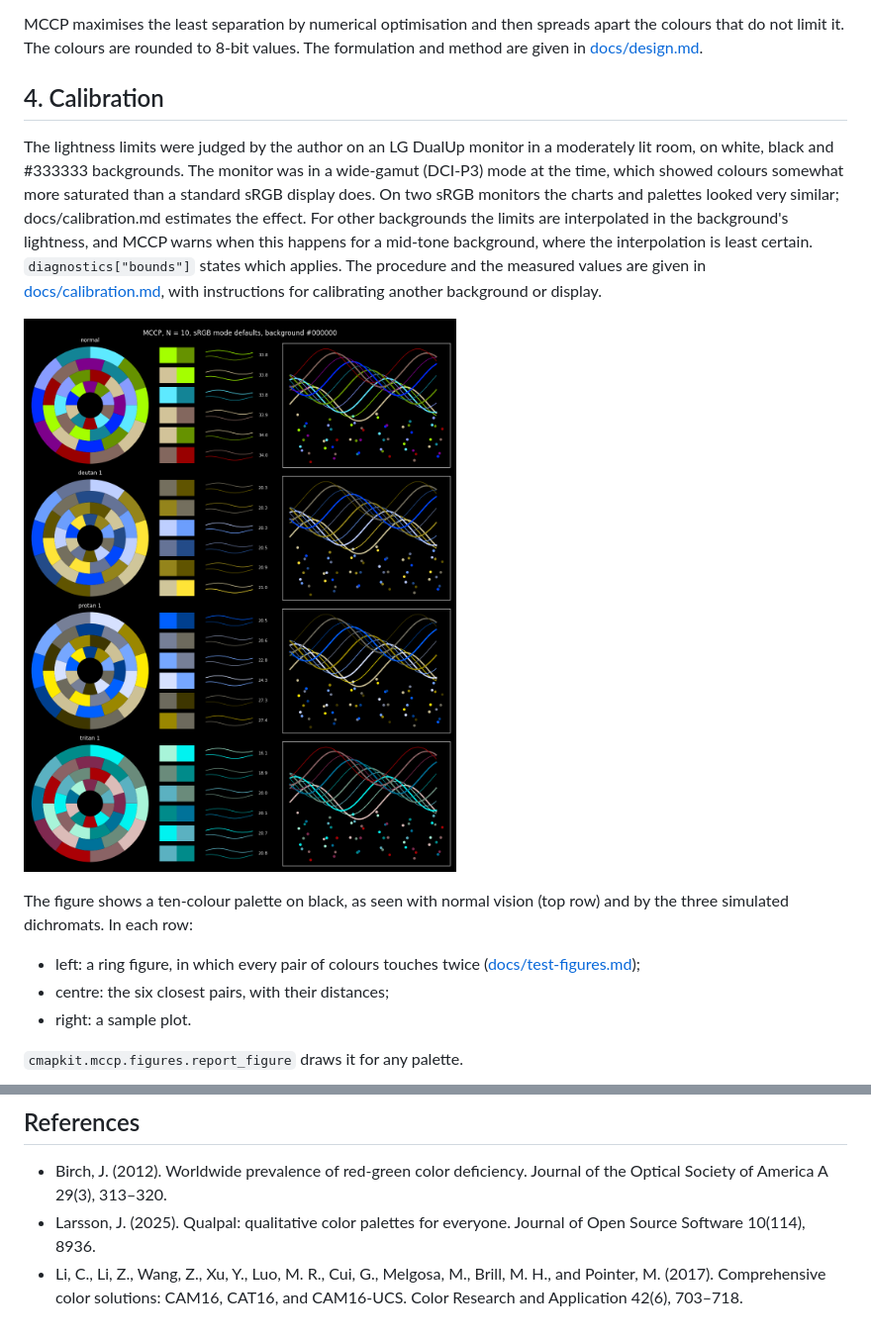
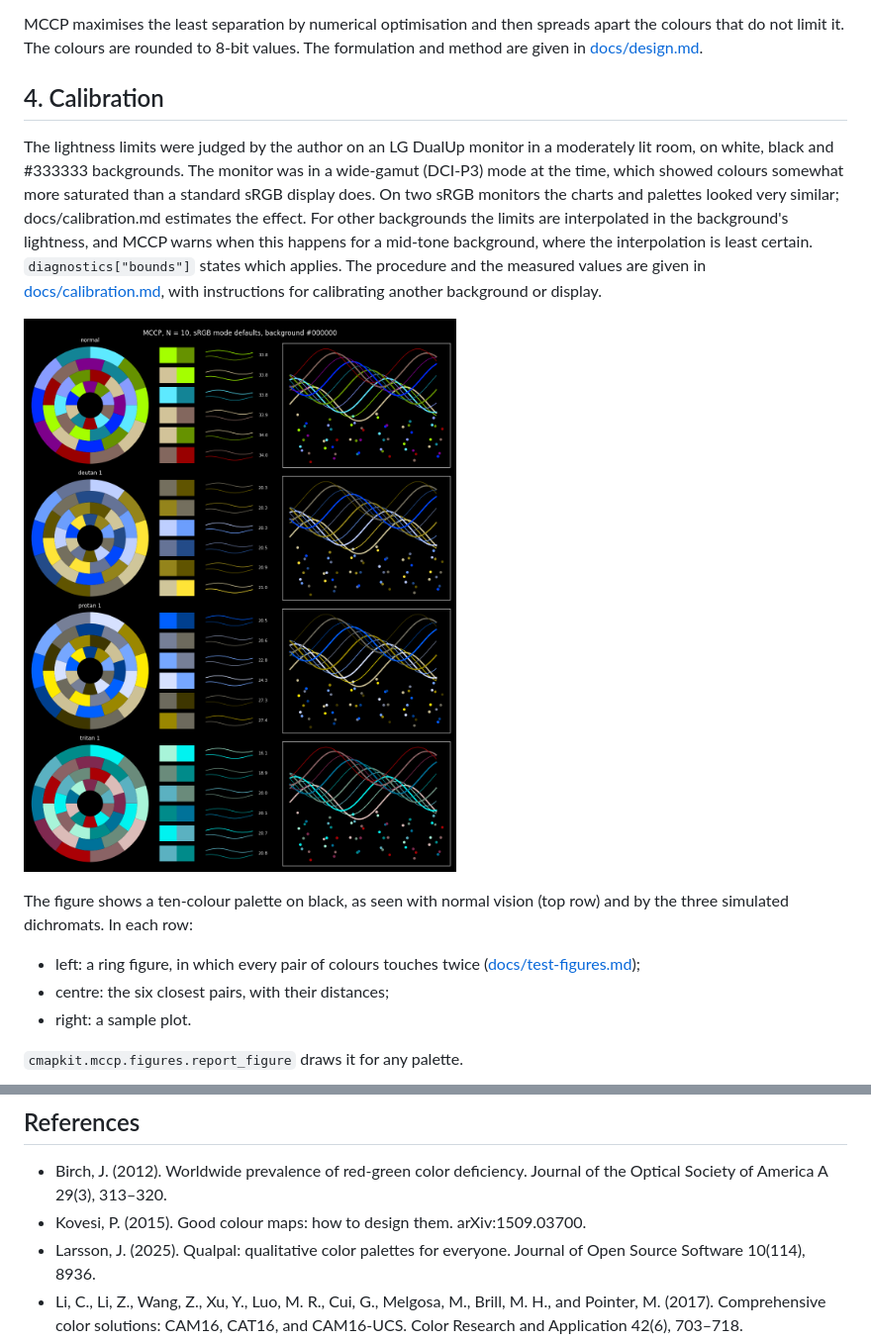
Before and after one commit to DavidLister/cmapkit, a Markdown page: README.md, 2 parts joined by grey strips. Shown at 99% size. GitHub-like rendering.

```diff
--- a/README.md
+++ b/README.md
@@ -140,6 +159,6 @@ The procedure and the measured values are given in
 with instructions for calibrating another background or display.
 
-![A ten-colour palette on black](https://raw.githubusercontent.com/DavidLister/cmapkit/main/docs/img/mccp10_srgb_cvd_black.png)
+![A ten-colour palette on black](docs/img/mccp10_srgb_cvd_black.png)
 
 The figure shows a ten-colour palette on black, as seen with normal vision
 (top row) and by the three simulated dichromats. In each row:
@@ -259,6 +278,7 @@ implementation is tested against the colour-science package.
 
 - Birch, J. (2012). Worldwide prevalence of red-green color deficiency.
   Journal of the Optical Society of America A 29(3), 313–320.
+- Kovesi, P. (2015). Good colour maps: how to design them. arXiv:1509.03700.
 - Larsson, J. (2025). Qualpal: qualitative color palettes for everyone.
   Journal of Open Source Software 10(114), 8936.
 - Li, C., Li, Z., Wang, Z., Xu, Y., Luo, M. R., Cui, G., Melgosa, M., Brill,
```
Also changed, not shown: other parts of README.md (+30 -11 lines), docs/hdrmaps.md (+13 -0 lines), docs/img/hdrmaps.png, docs/img/hdrmaps_ripple.png (added), 1 other file.
